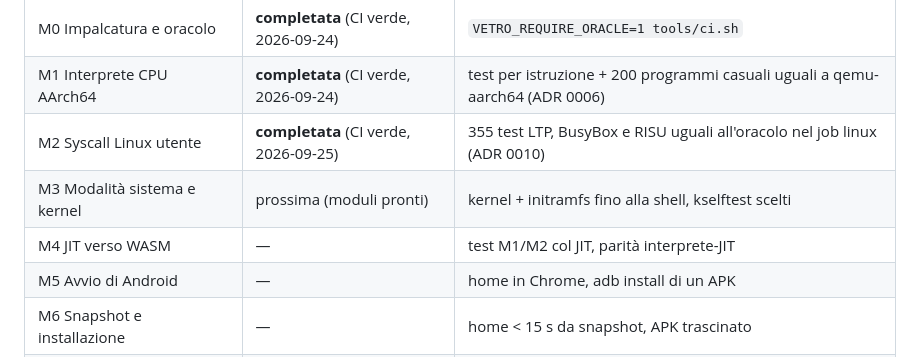
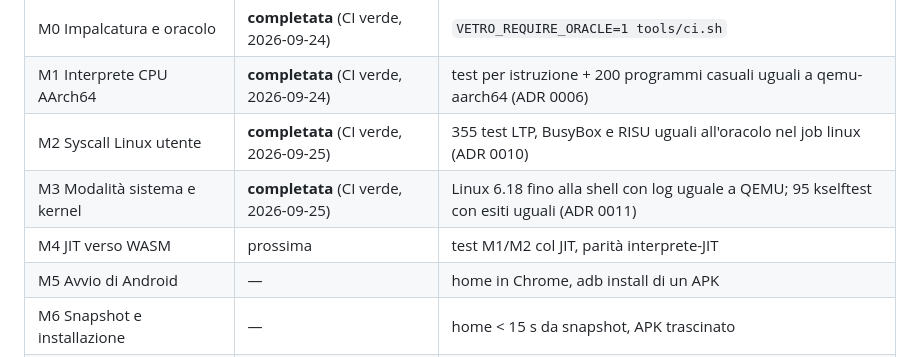
Before and after one commit to 1vcian/Vetro, a Markdown page: docs/PLAN.md, the part around the change. Drawn GitHub-style.

```diff
--- a/docs/PLAN.md
+++ b/docs/PLAN.md
@@ -33,8 +33,8 @@ Safari mobile; qualsiasi componente cloud obbligatorio.
 | M0 Impalcatura e oracolo | **completata** (CI verde, 2026-09-24) | `VETRO_REQUIRE_ORACLE=1 tools/ci.sh` |
 | M1 Interprete CPU AArch64 | **completata** (CI verde, 2026-09-24) | test per istruzione + 200 programmi casuali uguali a qemu-aarch64 (ADR 0006) |
 | M2 Syscall Linux utente | **completata** (CI verde, 2026-09-25) | 355 test LTP, BusyBox e RISU uguali all'oracolo nel job linux (ADR 0010) |
-| M3 Modalità sistema e kernel | prossima (moduli pronti) | kernel + initramfs fino alla shell, kselftest scelti |
-| M4 JIT verso WASM | — | test M1/M2 col JIT, parità interprete-JIT |
+| M3 Modalità sistema e kernel | **completata** (CI verde, 2026-09-25) | Linux 6.18 fino alla shell con log uguale a QEMU; 95 kselftest con esiti uguali (ADR 0011) |
+| M4 JIT verso WASM | prossima | test M1/M2 col JIT, parità interprete-JIT |
 | M5 Avvio di Android | — | home in Chrome, adb install di un APK |
 | M6 Snapshot e installazione | — | home < 15 s da snapshot, APK trascinato |
 | M7 Rete e timeline | — | 10 app con HTTPS in chiaro e legato all'azione, HAR riapribile |
```
Also changed, not shown: README.md (+15 -10 lines).
